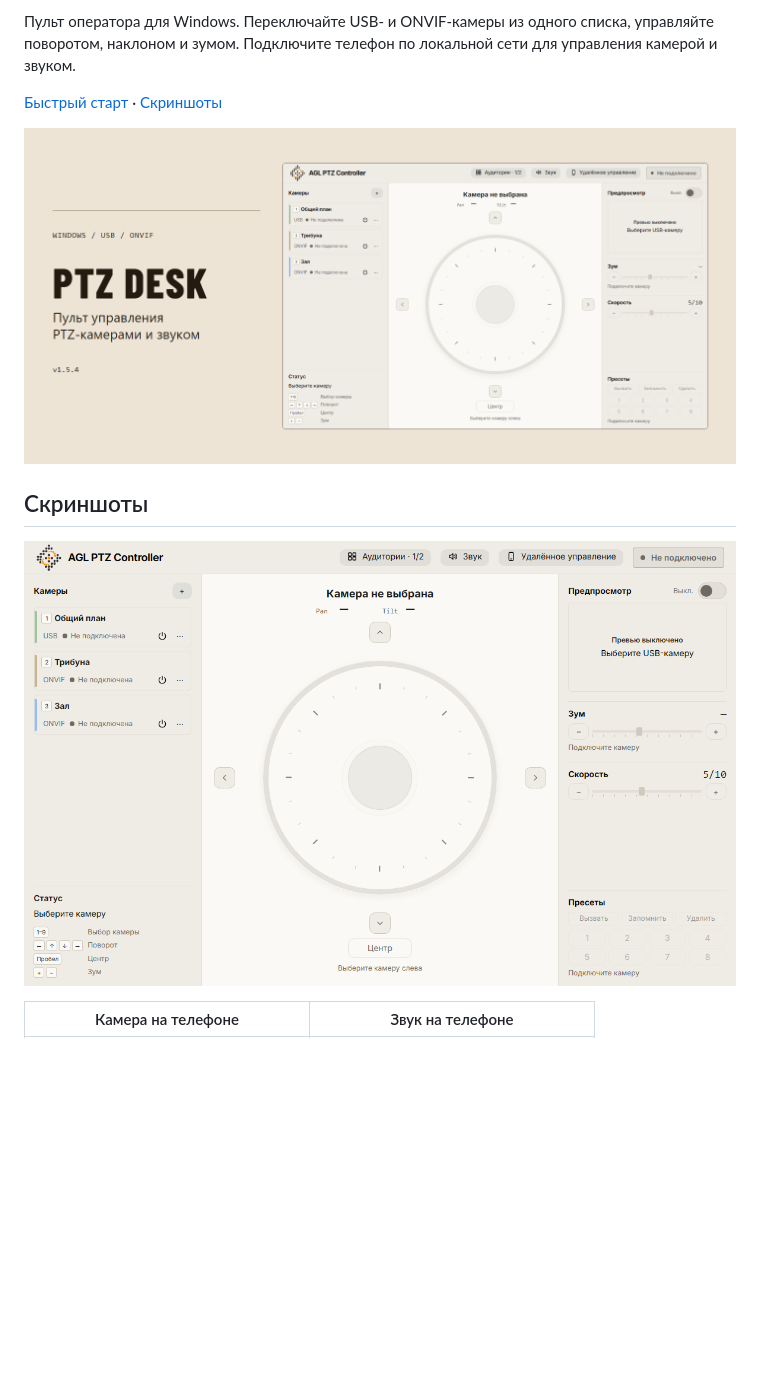
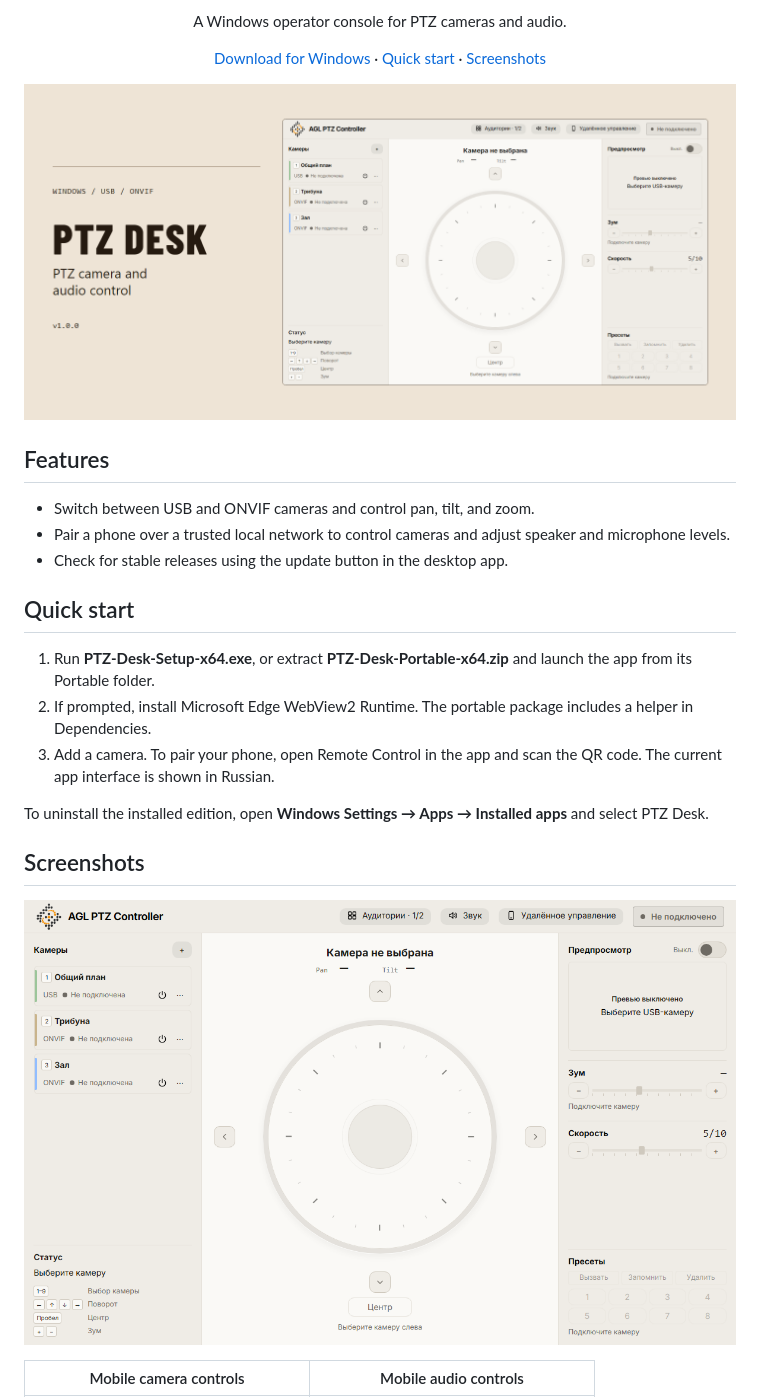
Before and after one commit to StokeleyDev/ptz-desk, a Markdown page: README.md, the part around one of its changes. Drawn GitHub-style; pictures changed too: assets/cover.png; blank space fills up the shorter version.

Commit message:
Present PTZ Desk in English and set initial release version

```diff
--- a/README.md
+++ b/README.md
@@ -4,5 +6,9 @@
 
-Пульт оператора для Windows. Переключайте USB- и ONVIF-камеры из одного списка, управляйте поворотом, наклоном и зумом. Подключите телефон по локальной сети для управления камерой и звуком.
+<p align="center">A Windows operator console for PTZ cameras and audio.</p>
 
-[Быстрый старт](#быстрый-старт) · [Скриншоты](#скриншоты)
+<p align="center">
+  <a href="https://github.com/StokeleyDev/ptz-desk/releases/latest">Download for Windows</a> ·
+  <a href="#quick-start">Quick start</a> ·
+  <a href="#screenshots">Screenshots</a>
+</p>
 
@@ -10,7 +16,21 @@
 
-## Скриншоты
+## Features
 
-![Пульт Windows со списком камер и джойстиком](assets/desktop.png)
+- Switch between USB and ONVIF cameras and control pan, tilt, and zoom.
+- Pair a phone over a trusted local network to control cameras and adjust speaker and microphone levels.
+- Check for stable releases using the update button in the desktop app.
 
-| Камера на телефоне | Звук на телефоне |
+## Quick start
+
+1. Run **PTZ-Desk-Setup-x64.exe**, or extract **PTZ-Desk-Portable-x64.zip** and launch the app from its Portable folder.
+2. If prompted, install Microsoft Edge WebView2 Runtime. The portable package includes a helper in Dependencies.
+3. Add a camera. To pair your phone, open Remote Control in the app and scan the QR code. The current app interface is shown in Russian.
+
+To uninstall the installed edition, open **Windows Settings → Apps → Installed apps** and select PTZ Desk.
+
+## Screenshots
+
+![Windows console showing the camera list and joystick](assets/desktop.png)
+
+| Mobile camera controls | Mobile audio controls |
 | :---: | :---: |
```
Also changed, not shown: other parts of README.md (+7 -16 lines), 3 other files.
